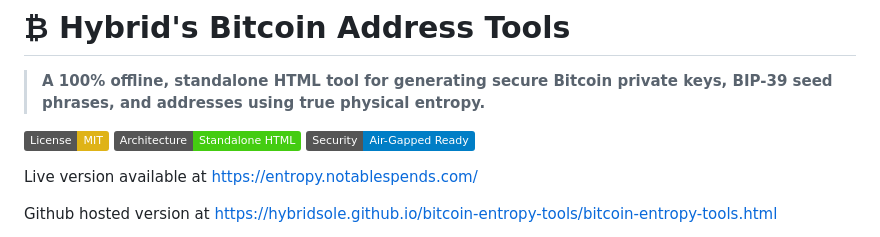
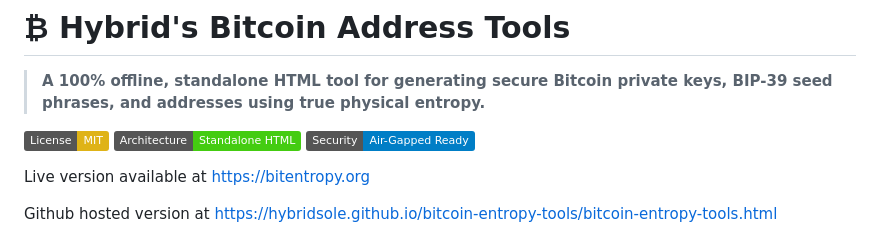
Before and after one commit to hybridsole/bitcoin-entropy-tools, a Markdown page: README.md, the part around the change. GitHub-like rendering; badges without logos.

```diff
--- a/README.md
+++ b/README.md
@@ -7,7 +7,7 @@
 [![Security: Air-gapped](https://img.shields.io/badge/Security-Air--Gapped_Ready-blue.svg)]()
 
 
-Live version available at https://entropy.notablespends.com/
+Live version available at https://bitentropy.org
 
 Github hosted version at https://hybridsole.github.io/bitcoin-entropy-tools/bitcoin-entropy-tools.html
 
```
